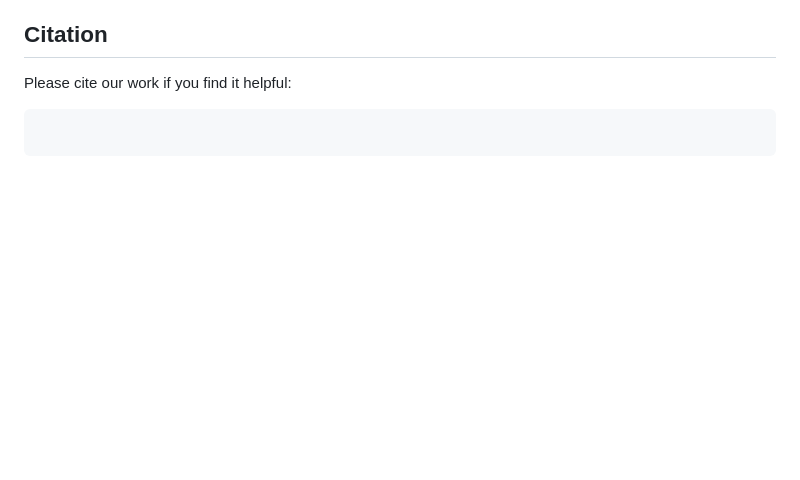
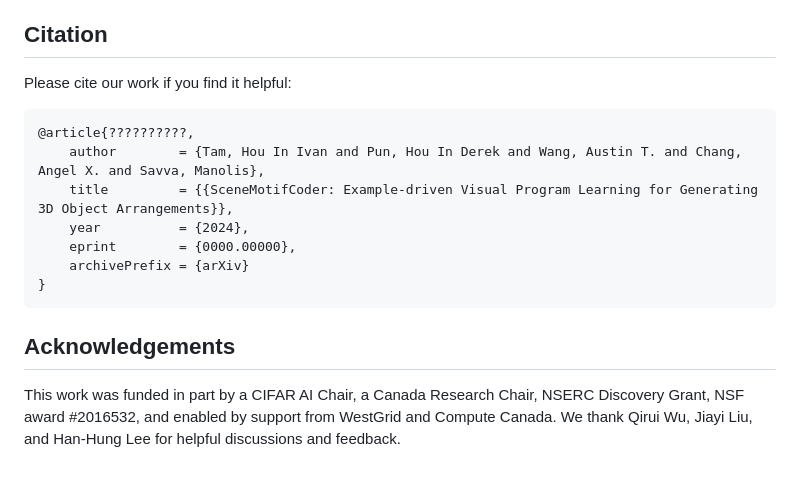
Before and after one commit to 3dlg-hcvc/smc, a Markdown page: README.md, the part around the change. Rendered like a GitHub page; blank space fills up the shorter version.

Commit message:
Updated readme with temp citation and acknowledgement

````diff
--- a/README.md
+++ b/README.md
@@ -72,4 +72,15 @@ By default, the generated arrangement will be saved under `outputs/`. See `infer
 ## Citation
 Please cite our work if you find it helpful:
 ```
+@article{??????????,
+    author        = {Tam, Hou In Ivan and Pun, Hou In Derek and Wang, Austin T. and Chang, Angel X. and Savva, Manolis},
+    title         = {{SceneMotifCoder: Example-driven Visual Program Learning for Generating 3D Object Arrangements}},
+    year          = {2024},
+    eprint        = {0000.00000},
+    archivePrefix = {arXiv}
+}
 ```
+
+## Acknowledgements
+This work was funded in part by a CIFAR AI Chair, a Canada Research Chair, NSERC Discovery Grant, NSF award #2016532, and enabled by support from WestGrid and Compute Canada.
+We thank Qirui Wu, Jiayi Liu, and Han-Hung Lee for helpful discussions and feedback.
````
